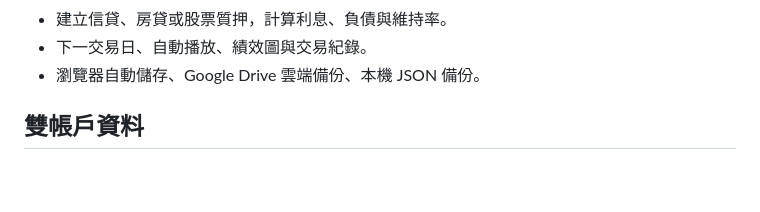
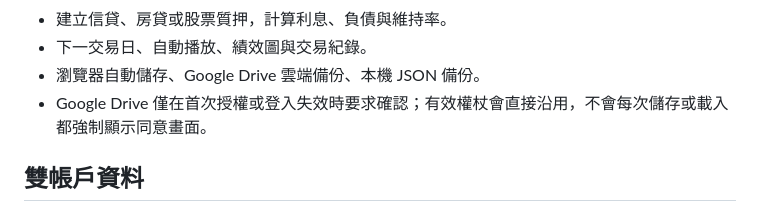
Before and after one commit to eidjcn852-code/SM-WL-stock-portfolio-simulator, a Markdown page: README.md, the part around the change. Drawn GitHub-style; blank space fills up the shorter version.

Commit message:
Document reusable Drive authorization

```diff
--- a/README.md
+++ b/README.md
@@ -16,6 +16,7 @@
 - 建立信貸、房貸或股票質押，計算利息、負債與維持率。
 - 下一交易日、自動播放、績效圖與交易紀錄。
 - 瀏覽器自動儲存、Google Drive 雲端備份、本機 JSON 備份。
+- Google Drive 僅在首次授權或登入失效時要求確認；有效權杖會直接沿用，不會每次儲存或載入都強制顯示同意畫面。
 
 ## 雙帳戶資料
 
```
